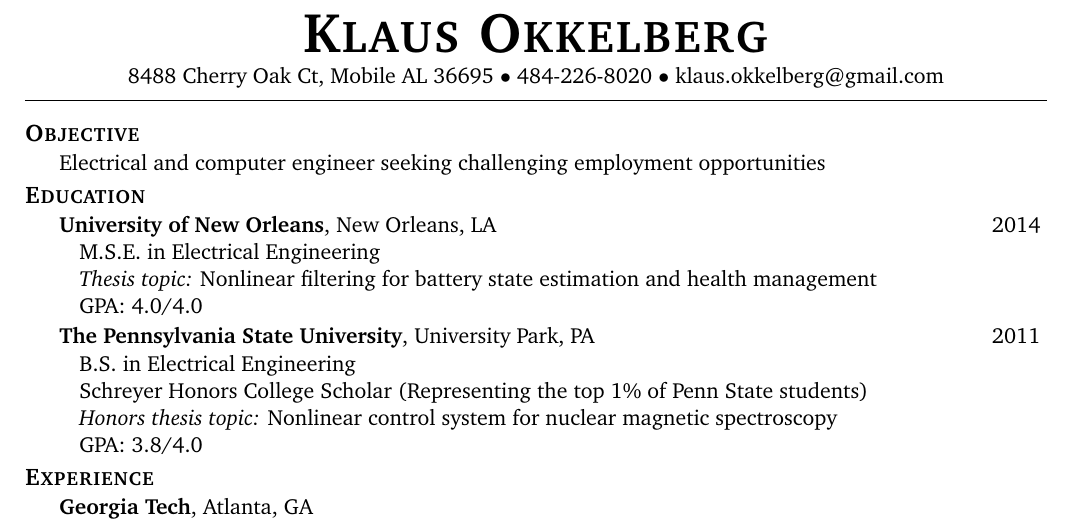
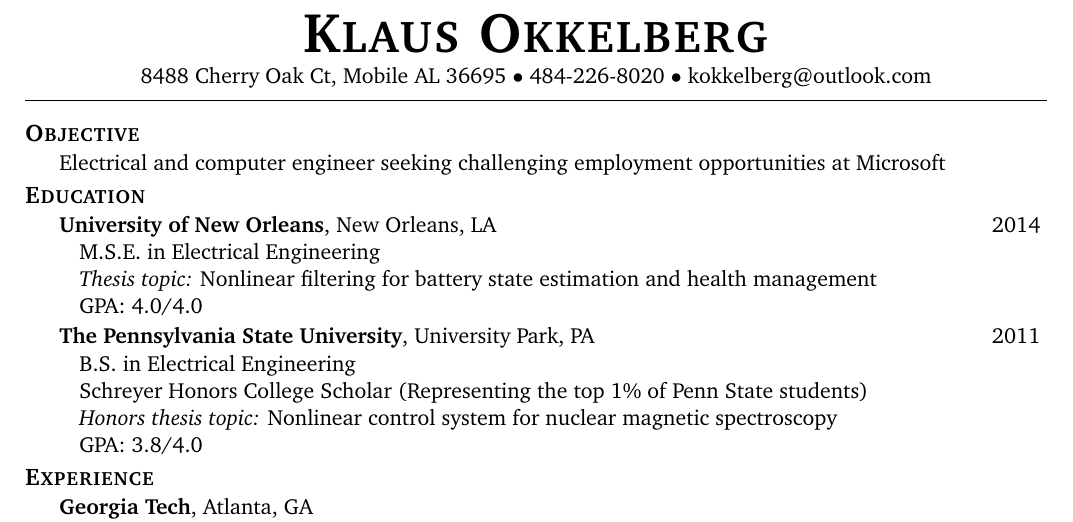
Before and after one commit to slayerskaiser/resume, a LaTeX CV (resume.tex): part of page 1 of 2, cut so that both start at the same text. Compiled offline with pdfLaTeX.

Commit message:
Change objective for Microsoft

```diff
--- a/resume.tex
+++ b/resume.tex
@@ -78,7 +78,7 @@
     {\fontsize{28}{33}\selectfont \textbf{\textsc{Klaus Okkelberg}}} \\[2pt]
     % {\fontsize{24}{30}\selectfont \textbf{\textsc{Klaus Okkelberg}}} \\[2pt]
     %	{\Huge \textbf{\textsc{Klaus Okkelberg}}} \\[2pt]
-    8488 Cherry Oak Ct, Mobile AL 36695 $\bullet$ 484-226-8020 $\bullet$ klaus.okkelberg@gmail.com \\[0pt]
+    8488 Cherry Oak Ct, Mobile AL 36695 $\bullet$ 484-226-8020 $\bullet$ kokkelberg@outlook.com \\[0pt]
     % 484-226-8020 $\bullet$ kokkelberg@gatech.edu $\bullet$ US Citizen \\[-2pt]
     % $\bullet$ US Citizen \\[0pt]
     \vspace*{-5pt}
@@ -89,7 +89,7 @@
 \resheading{Objective}
 \begin{itemize}[itemsep=0pt]
 %\item[] \resentrysinglecol{Electrical engineer seeking a job in the areas of control systems, digital signal processing, or communications}
-\item[] \resentrysinglecol{Electrical and computer engineer seeking challenging employment opportunities}
+\item[] \resentrysinglecol{Electrical and computer engineer seeking challenging employment opportunities at Microsoft}
 \end{itemize}
 \vspace{-6pt}
 
```
Also changed, not shown: resume.pdf, 1 other file.
